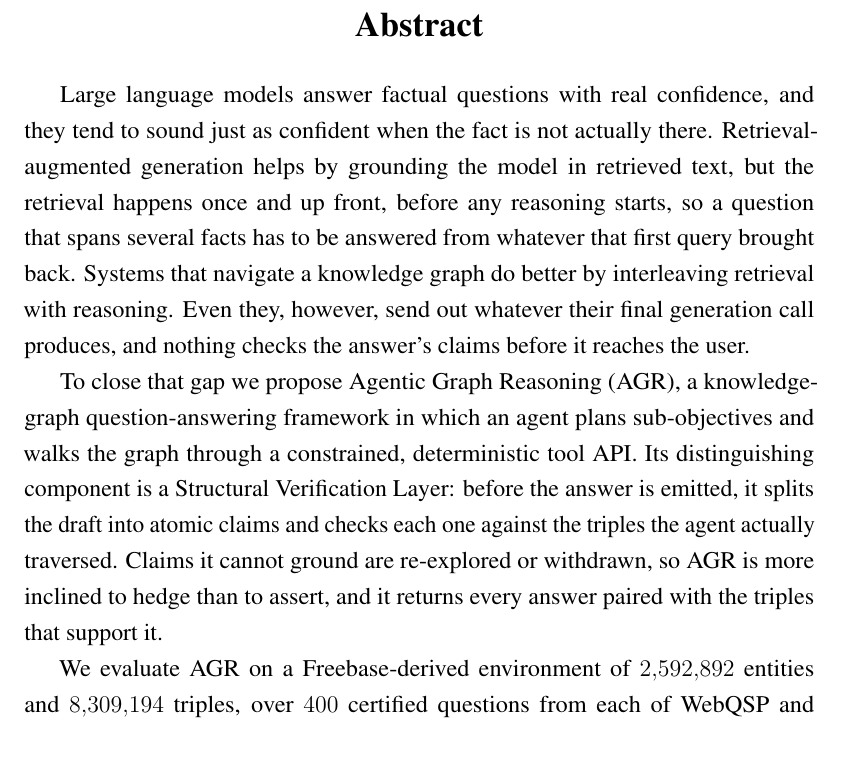
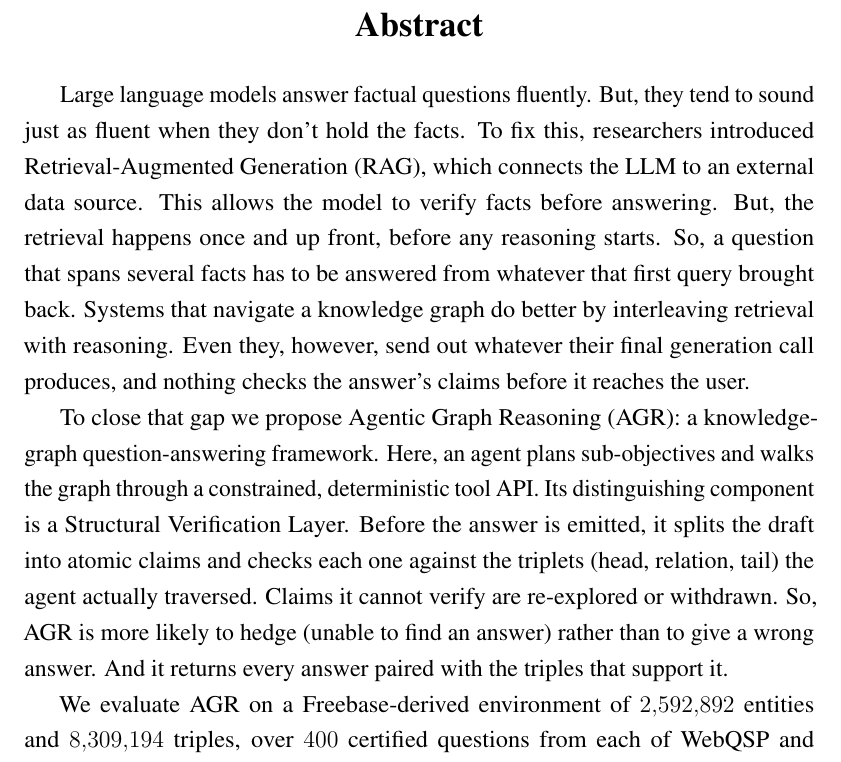
Before and after one commit to sakif-khan/agentic-graph-reasoning, a LaTeX thesis (thesis_book/buetcsepgthesis.tex, which reads thesis_book/inputs/buetcsepgthesisabstract.tex): part of page 17 of 184, cut so that both start at the same text. Compiled offline with pdfLaTeX; a LaTeX package or settings file that is missing is left out.

Commit message:
Modify the abstract.

```diff
--- a/thesis_book/inputs/buetcsepgthesisabstract.tex
+++ b/thesis_book/inputs/buetcsepgthesisabstract.tex
@@ -5,24 +5,26 @@
 % way of tab:graphstats. If a rerun changes a value in either source, this file
 % is one of the places that has to change with it.
 
-Large language models answer factual questions with real confidence, and they
-tend to sound just as confident when the fact is not actually there.
-Retrieval-augmented generation helps by grounding the model in retrieved text,
-but the retrieval happens once and up front, before any reasoning starts, so a
+Large language models answer factual questions fluently. But, they tend to
+sound just as fluent when they don't hold the facts. To fix this, researchers
+introduced Retrieval-Augmented Generation (RAG), which connects the LLM to an
+external data source. This allows the model to verify facts before answering.
+But, the retrieval happens once and up front, before any reasoning starts. So, a
 question that spans several facts has to be answered from whatever that first
 query brought back. Systems that navigate a knowledge graph do better by
 interleaving retrieval with reasoning. Even they, however, send out whatever
 their final generation call produces, and nothing checks the answer's claims
 before it reaches the user.
 
-To close that gap we propose Agentic Graph Reasoning (AGR), a knowledge-graph
-question-answering framework in which an agent plans sub-objectives and walks
-the graph through a constrained, deterministic tool API. Its distinguishing
-component is a Structural Verification Layer: before the answer is emitted, it
-splits the draft into atomic claims and checks each one against the triples the
-agent actually traversed. Claims it cannot ground are re-explored or withdrawn,
-so AGR is more inclined to hedge than to assert, and it returns every answer
-paired with the triples that support it.
+To close that gap we propose Agentic Graph Reasoning (AGR): a knowledge-graph
+question-answering framework. Here, an agent plans sub-objectives and walks the
+graph through a constrained, deterministic tool API. Its distinguishing
+component is a Structural Verification Layer. Before the answer is emitted, it
+splits the draft into atomic claims and checks each one against the triplets
+(head, relation, tail) the agent actually traversed. Claims it cannot verify are
+re-explored or withdrawn. So, AGR is more likely to hedge (unable to find an
+answer) rather than to give a wrong answer. And it returns every answer paired
+with the triples that support it.
 
 We evaluate AGR on a Freebase-derived environment of $2{,}592{,}892$ entities and
 $8{,}309{,}194$ triples, over $400$ certified questions from each of WebQSP and
```
Also changed, not shown: thesis_book/buetcsepgthesis.pdf.
